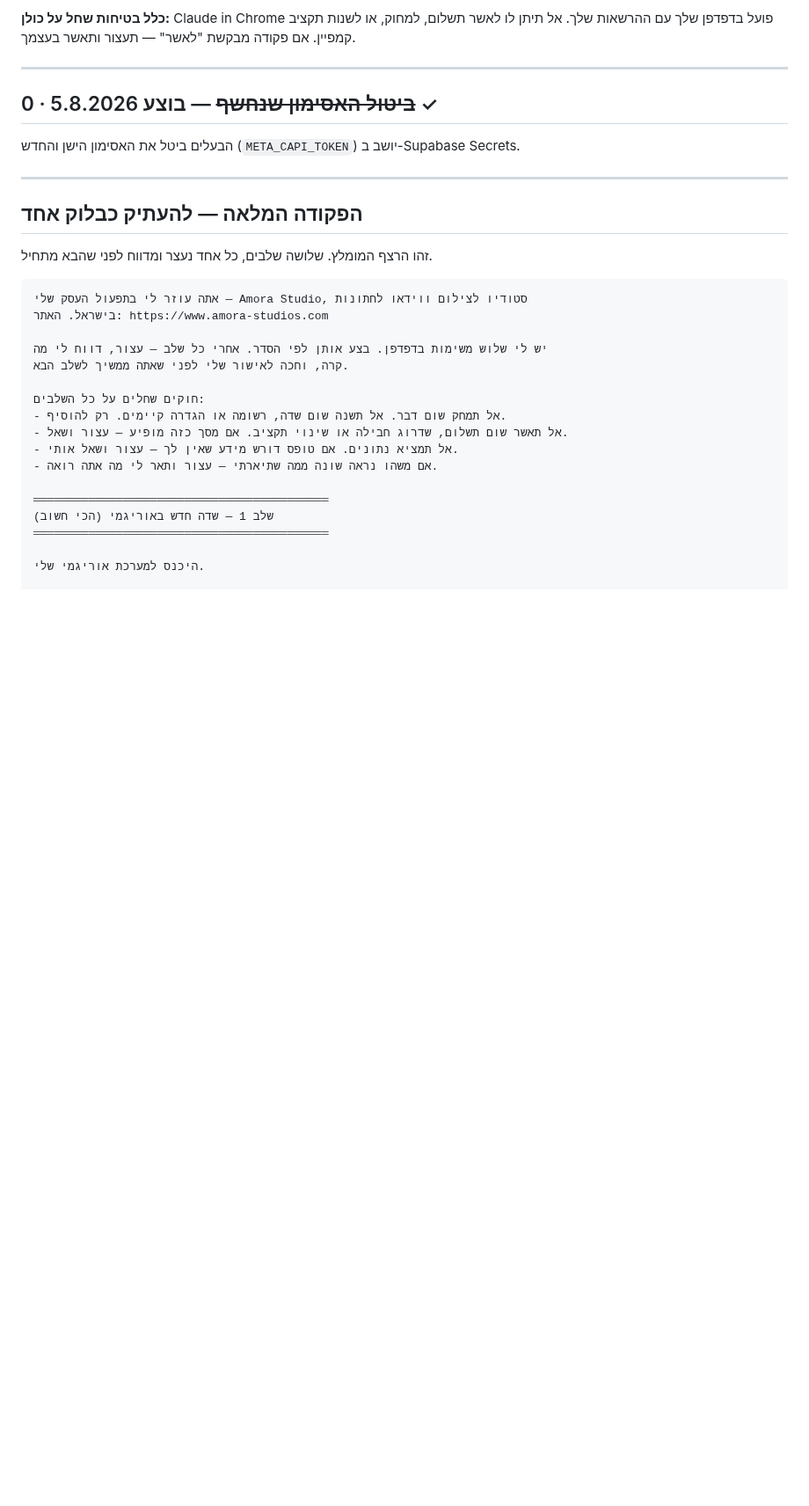
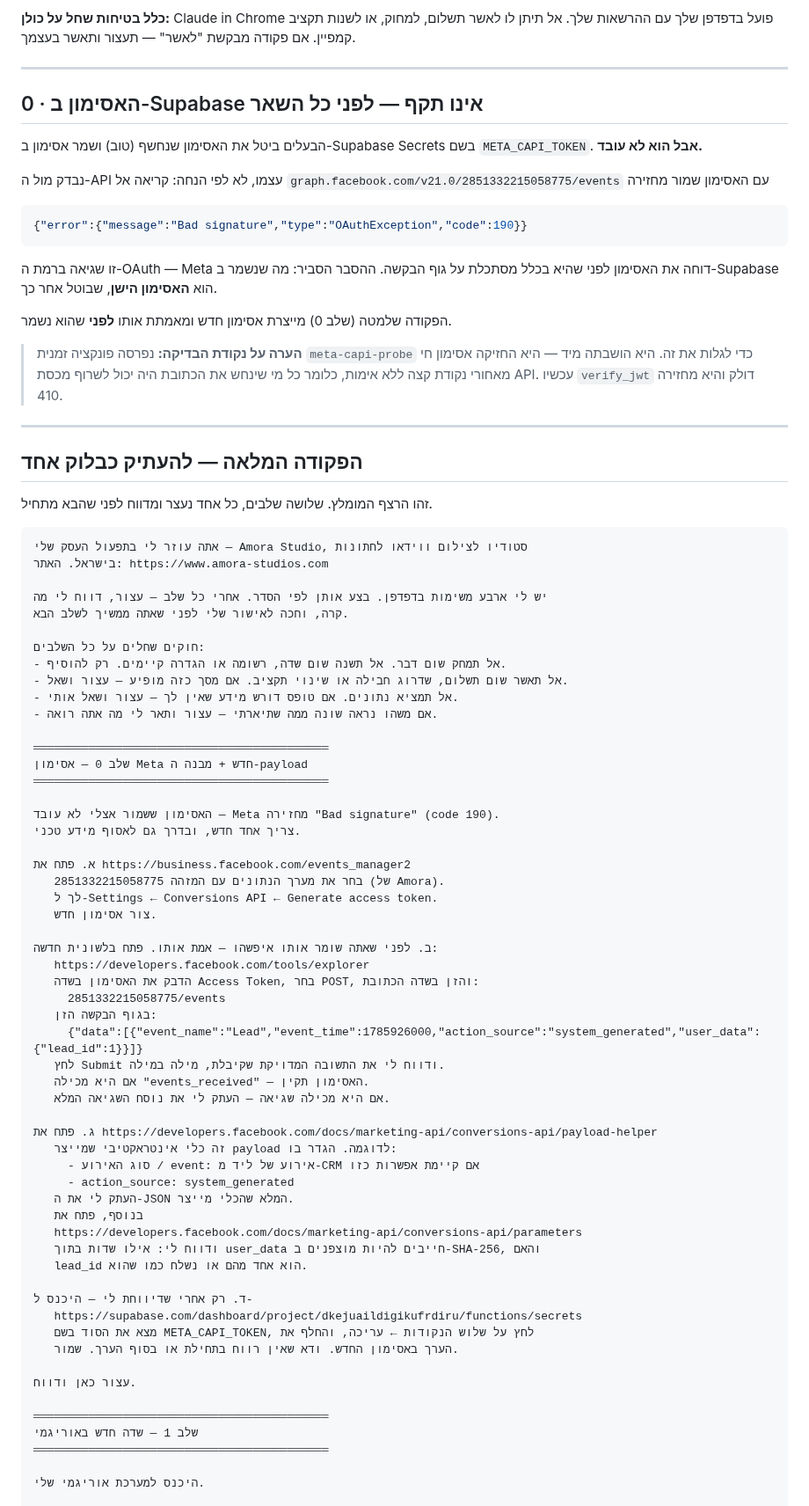
Before and after one commit to Regaflash/amora, a Markdown page: docs/chrome-agent-tasks.md, the part around the change. Shown at 88% size. Drawn GitHub-style; blank space fills up the shorter version.

Commit message:
Find that the stored Meta token is invalid, and probe safely for it
The payload shape was not going to be guessed, and Meta's docs are blocked
from this environment through every route tried — WebFetch, curl, and a
headless browser in a remote sandbox. So the API itself was asked instead: a
temporary function posted a deliberately empty payload, since Meta validates
before ingesting and the error names the missing fields without writing data.

It answered a different question. Every call came back with "Bad signature",
OAuthException 190 — a token-level rejection that never reaches the body. The
META_CAPI_TOKEN stored in this project does not work. The likely sequence is
that the exposed token was saved to Supabase and then revoked, leaving a dead
value behind. Worth knowing now rather than after wiring five Make scenarios
to it.

The probe is retired rather than left running. It held a live token behind an
endpoint with no auth, so a guessed URL could have spent the studio's quota;
verify_jwt is on and it returns 410 with a pointer to the real integration.

The browser command gains a step 0 that generates a token, verifies it in the
Graph API Explorer before storing it, and collects the payload-helper output
and the parameters page on the way — the two things this environment cannot
read.

Co-Authored-By: Claude Opus 5 <noreply@anthropic.com>
Claude-Session: https://claude.ai/code/session_01DPGzFP7TiiTR778MvyCwxL

````diff
--- a/docs/chrome-agent-tasks.md
+++ b/docs/chrome-agent-tasks.md
@@ -9,9 +9,27 @@ Google Search Console, Google Business Profile. כל בלוק להעתקה כמ
 
 ---
 
-## 0 · ~~ביטול האסימון שנחשף~~ — בוצע 5.8.2026 ✓
+## 0 · האסימון ב-Supabase אינו תקף — לפני כל השאר
 
-הבעלים ביטל את האסימון הישן והחדש (`META_CAPI_TOKEN`) יושב ב-Supabase Secrets.
+הבעלים ביטל את האסימון שנחשף (טוב) ושמר אסימון ב-Supabase Secrets בשם
+`META_CAPI_TOKEN`. **אבל הוא לא עובד.**
+
+נבדק מול ה-API עצמו, לא לפי הנחה: קריאה אל
+`graph.facebook.com/v21.0/2851332215058775/events` עם האסימון שמור מחזירה
+
+```json
+{"error":{"message":"Bad signature","type":"OAuthException","code":190}}
+```
+
+זו שגיאה ברמת ה-OAuth — Meta דוחה את האסימון לפני שהיא בכלל מסתכלת על גוף
+הבקשה. ההסבר הסביר: מה שנשמר ב-Supabase הוא **האסימון הישן**, שבוטל אחר כך.
+
+הפקודה שלמטה (שלב 0) מייצרת אסימון חדש ומאמתת אותו **לפני** שהוא נשמר.
+
+> **הערה על נקודת הבדיקה:** נפרסה פונקציה זמנית `meta-capi-probe` כדי לגלות
+> את זה. היא הושבתה מיד — היא החזיקה אסימון חי מאחורי נקודת קצה ללא אימות,
+> כלומר כל מי שינחש את הכתובת היה יכול לשרוף מכסת API. עכשיו `verify_jwt`
+> דולק והיא מחזירה 410.
 
 ---
 
@@ -23,7 +41,7 @@ Google Search Console, Google Business Profile. כל בלוק להעתקה כמ
 אתה עוזר לי בתפעול העסק שלי — Amora Studio, סטודיו לצילום ווידאו לחתונות
 בישראל. האתר: https://www.amora-studios.com
 
-יש לי שלוש משימות בדפדפן. בצע אותן לפי הסדר. אחרי כל שלב — עצור, דווח לי מה
+יש לי ארבע משימות בדפדפן. בצע אותן לפי הסדר. אחרי כל שלב — עצור, דווח לי מה
 קרה, וחכה לאישור שלי לפני שאתה ממשיך לשלב הבא.
 
 חוקים שחלים על כל השלבים:
@@ -33,7 +51,46 @@ Google Search Console, Google Business Profile. כל בלוק להעתקה כמ
 - אם משהו נראה שונה ממה שתיארתי — עצור ותאר לי מה אתה רואה.
 
 ═══════════════════════════════════════════
-שלב 1 — שדה חדש באוריגמי (הכי חשוב)
+שלב 0 — אסימון Meta חדש + מבנה ה-payload
+═══════════════════════════════════════════
+
+האסימון ששמור אצלי לא עובד — Meta מחזירה "Bad signature" (code 190).
+צריך אחד חדש, ובדרך גם לאסוף מידע טכני.
+
+א. פתח את https://business.facebook.com/events_manager2
+   בחר את מערך הנתונים עם המזהה 2851332215058775 (של Amora).
+   לך ל-Settings ← Conversions API ← Generate access token.
+   צור אסימון חדש.
+
+ב. לפני שאתה שומר אותו איפשהו — אמת אותו. פתח בלשונית חדשה:
+   https://developers.facebook.com/tools/explorer
+   הדבק את האסימון בשדה Access Token, בחר POST, והזן בשדה הכתובת:
+     2851332215058775/events
+   בגוף הבקשה הזן:
+     {"data":[{"event_name":"Lead","event_time":1785926000,"action_source":"system_generated","user_data":{"lead_id":1}}]}
+   לחץ Submit ודווח לי את התשובה המדויקת שקיבלת, מילה במילה.
+   אם היא מכילה "events_received" — האסימון תקין.
+   אם היא מכילה שגיאה — העתק לי את נוסח השגיאה המלא.
+
+ג. פתח את https://developers.facebook.com/docs/marketing-api/conversions-api/payload-helper
+   זה כלי אינטראקטיבי שמייצר payload לדוגמה. הגדר בו:
+     - סוג האירוע / event: אירוע של ליד מ-CRM אם קיימת אפשרות כזו
+     - action_source: system_generated
+   העתק לי את ה-JSON המלא שהכלי מייצר.
+   בנוסף, פתח את
+   https://developers.facebook.com/docs/marketing-api/conversions-api/parameters
+   ודווח לי: אילו שדות בתוך user_data חייבים להיות מוצפנים ב-SHA-256, והאם
+   lead_id הוא אחד מהם או נשלח כמו שהוא.
+
+ד. רק אחרי שדיווחת לי — היכנס ל-
+   https://supabase.com/dashboard/project/dkejuaildigikufrdiru/functions/secrets
+   מצא את הסוד בשם META_CAPI_TOKEN, לחץ על שלוש הנקודות ← עריכה, והחלף את
+   הערך באסימון החדש. ודא שאין רווח בתחילת או בסוף הערך. שמור.
+
+עצור כאן ודווח.
+
+═══════════════════════════════════════════
+שלב 1 — שדה חדש באוריגמי
 ═══════════════════════════════════════════
 
 היכנס למערכת אוריגמי שלי.
````
